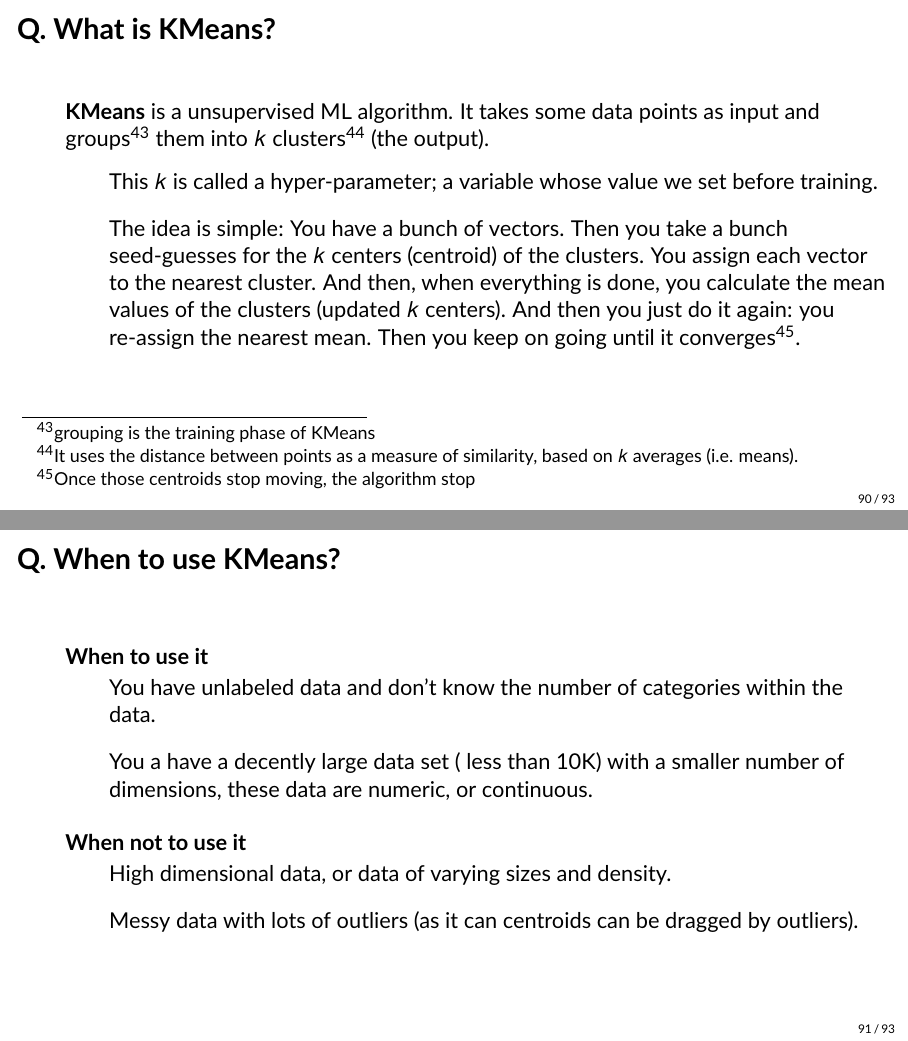
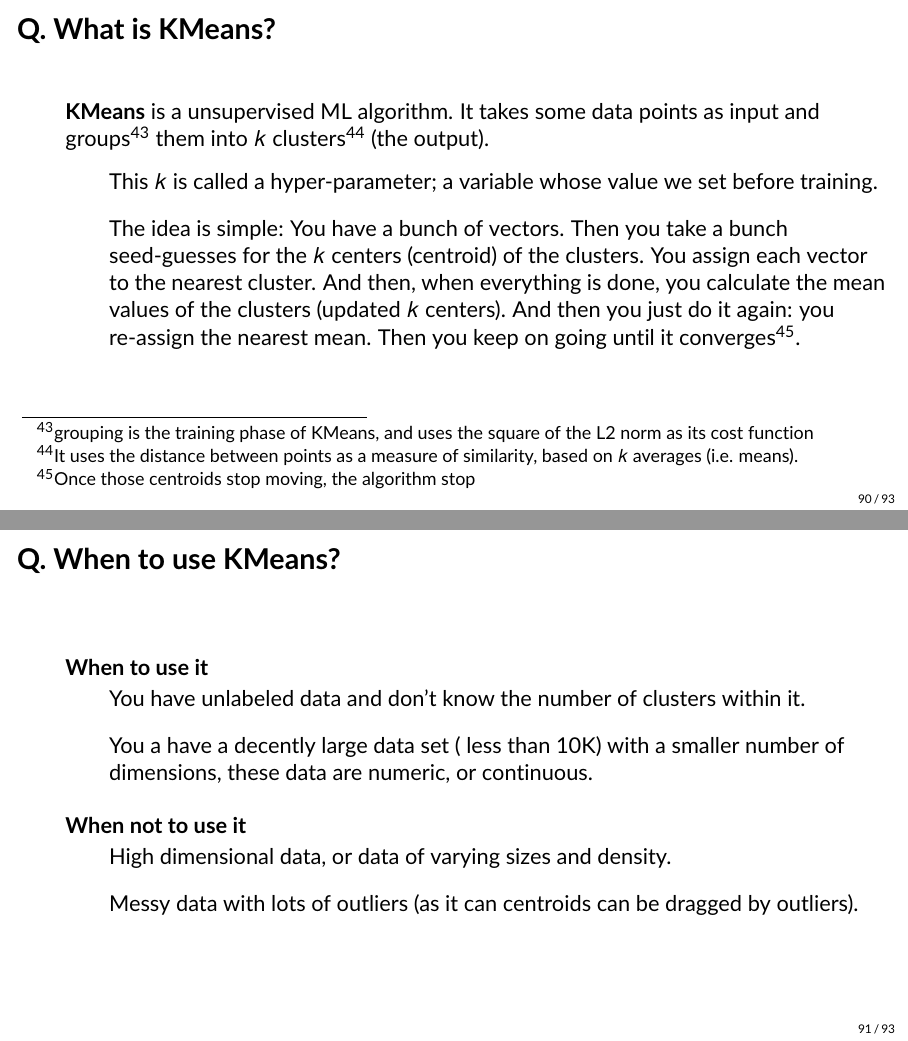
Before and after one commit to hsanchez/ml-refresher, LaTeX slides (main.tex): pages 98 and 99 of 101, joined at a grey line. Compiled offline with pdfLaTeX.

Commit message:
minor typos in KMeans

```diff
--- a/main.tex
+++ b/main.tex
@@ -1465,7 +1465,8 @@ every example in the training data.
 \begin{frame}[fragile]{\textbf{Q. What is KMeans?}}
   \begin{wideitemize}
   \item \textbf{KMeans} is a unsupervised ML algorithm. It takes some data points
-  as input and groups\footnote{grouping is the training phase of KMeans} them into $k$
+  as input and groups\footnote{grouping is the training phase of KMeans, and uses
+  the square of the L2 norm as its cost function} them into $k$
   clusters\footnote{It uses the distance between points as a measure of similarity,
   based on $k$ averages (i.e. means).} (the output).\medskip
   \begin{wideitemize}
@@ -1484,8 +1485,7 @@ every example in the training data.
   \begin{wideitemize}
     \item \textbf{When to use it}
     \begin{wideitemize}
-      \item You have unlabeled data and don't know the number of categories
-      within the data.
+      \item You have unlabeled data and don't know the number of clusters within it.
       \item You a have a decently large data set ( less than 10K) with
       a smaller number of dimensions, these data are numeric, or continuous.
     \end{wideitemize}
```
Also changed, not shown: main.pdf.
